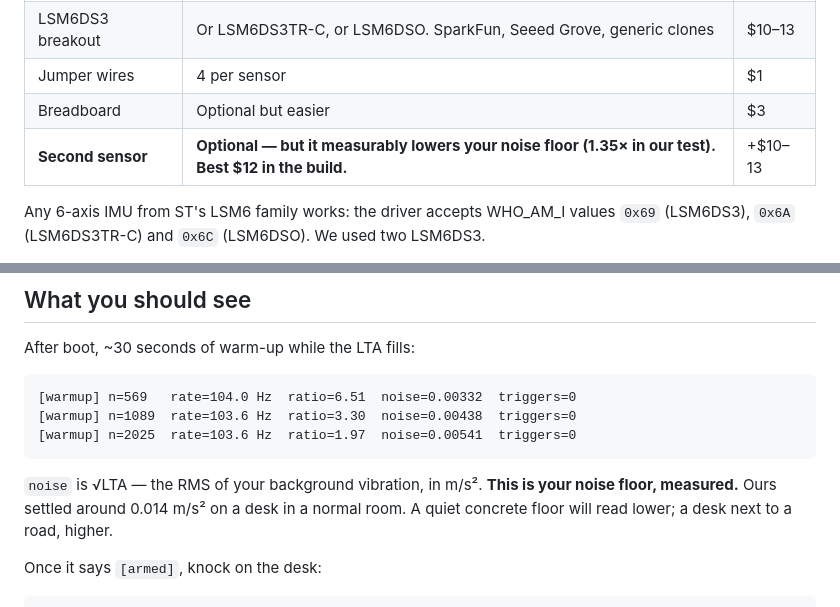
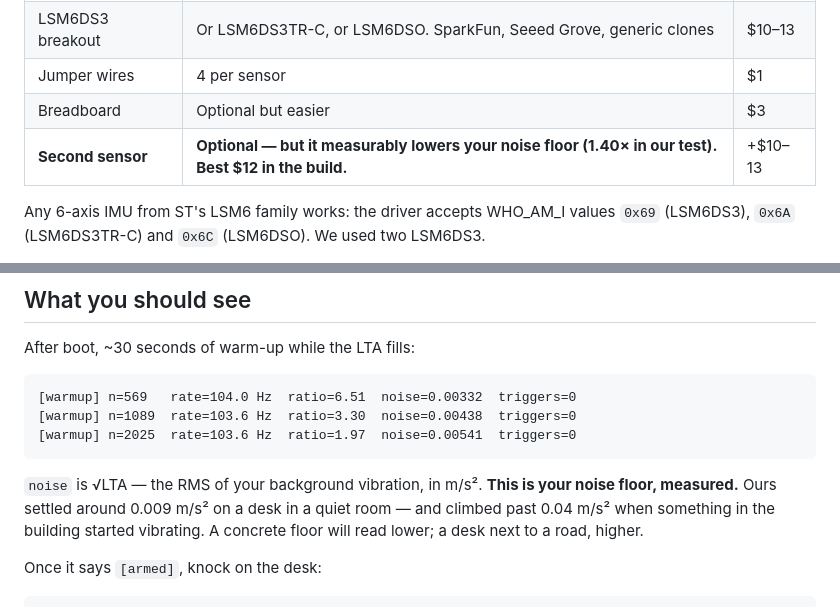
Before and after one commit to GeoShake/geoshake, a Markdown page: diy/README.md, 2 parts joined by grey strips. Drawn GitHub-style.

````diff
--- a/diy/README.md
+++ b/diy/README.md
@@ -85,7 +84,7 @@ All three are in the code you're about to flash.
 | LSM6DS3 breakout | Or LSM6DS3TR-C, or LSM6DSO. SparkFun, Seeed Grove, generic clones | $10–13 |
 | Jumper wires | 4 per sensor | $1 |
 | Breadboard | Optional but easier | $3 |
-| **Second sensor** | **Optional — but it measurably lowers your noise floor (1.35× in our test). Best $12 in the build.** | +$10–13 |
+| **Second sensor** | **Optional — but it measurably lowers your noise floor (1.40× in our test). Best $12 in the build.** | +$10–13 |
 
 Any 6-axis IMU from ST's LSM6 family works: the driver accepts WHO_AM_I values
 `0x69` (LSM6DS3), `0x6A` (LSM6DS3TR-C) and `0x6C` (LSM6DSO). We used two LSM6DS3.
@@ -193,8 +200,9 @@ After boot, ~30 seconds of warm-up while the LTA fills:
 ```
 
 `noise` is √LTA — the RMS of your background vibration, in m/s². **This is your
-noise floor, measured.** Ours settled around 0.014 m/s² on a desk in a normal
-room. A quiet concrete floor will read lower; a desk next to a road, higher.
+noise floor, measured.** Ours settled around 0.009 m/s² on a desk in a quiet
+room — and climbed past 0.04 m/s² when something in the building started
+vibrating. A concrete floor will read lower; a desk next to a road, higher.
 
 Once it says `[armed]`, knock on the desk:
 
````
Also changed, not shown: other parts of diy/README.md (+85 -27 lines), diy/assets/web-dashboard-mobile.png (added), diy/assets/web-dashboard.png (added), 10 other files.
